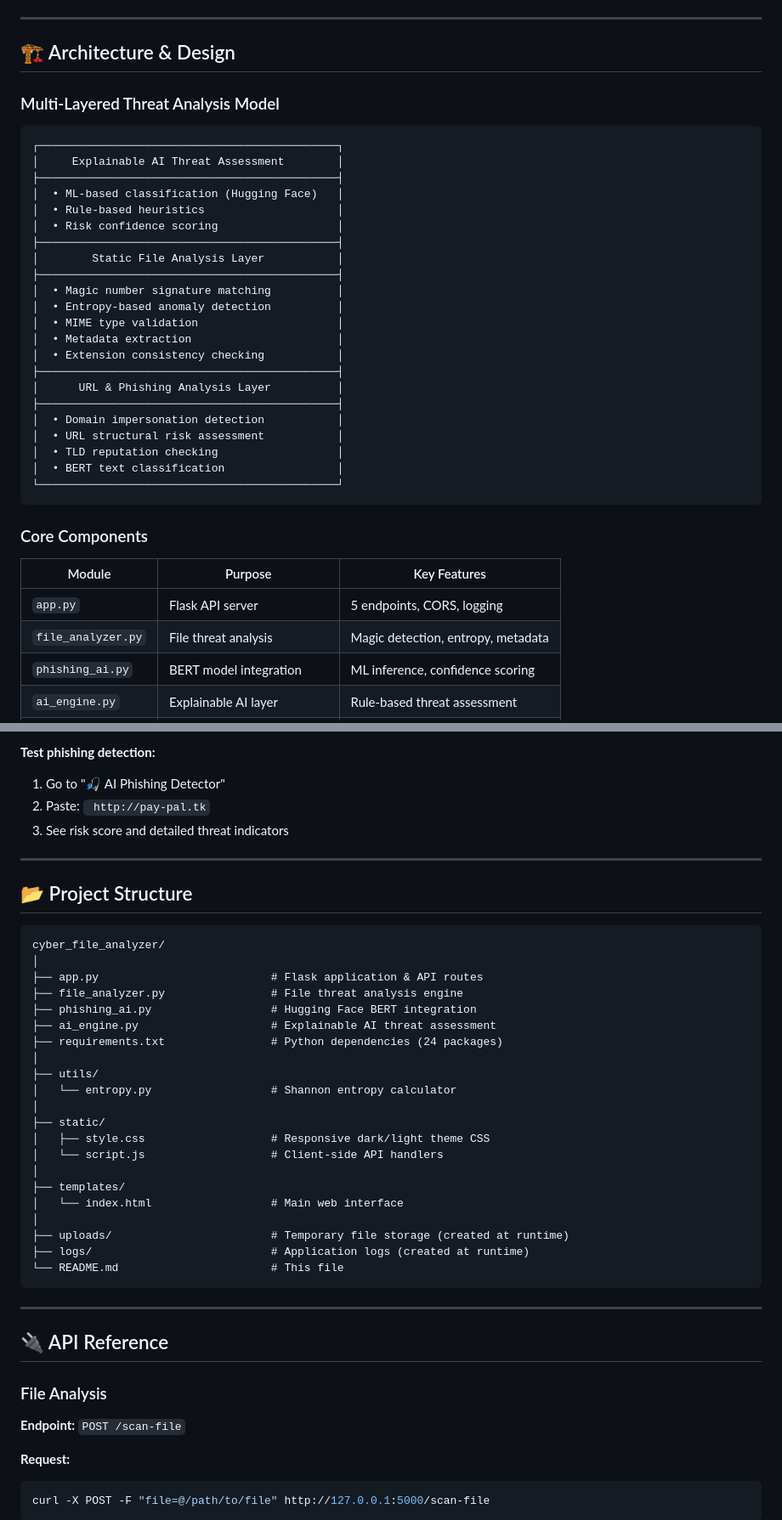
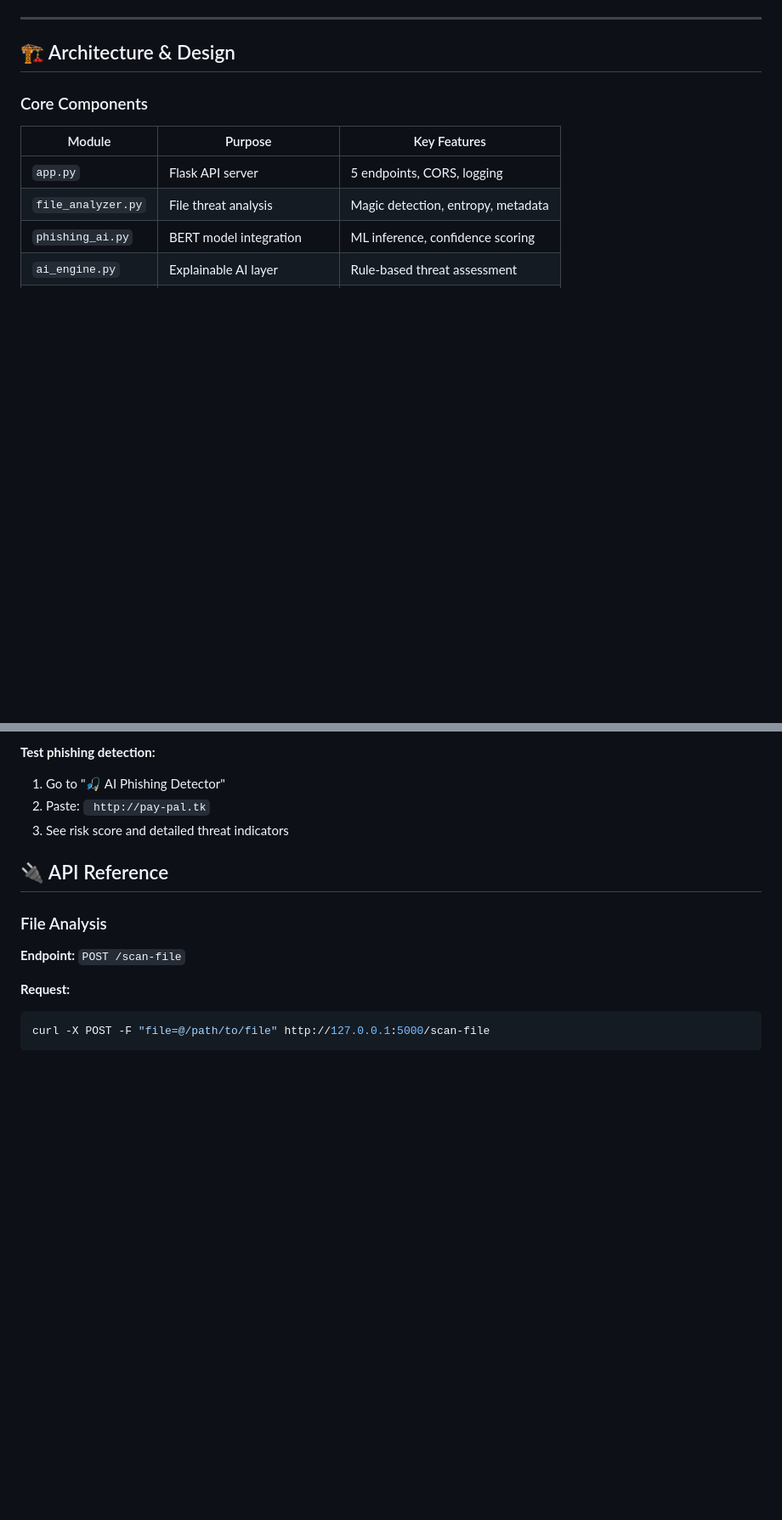
Before and after one commit to MeghnaaT/AI-Powered-Cyber-Security-Command-Center, a Markdown page: README.md, 2 parts joined by grey strips. Shown: that part at 85% size. Rendered like a GitHub page; blank space fills up the shorter version.

````diff
--- a/README.md
+++ b/README.md
@@ -110,33 +105,6 @@ AI-Powered Cyber Security Command Center is a **production-ready educational pla
 ---
 
 ## 🏗️ Architecture & Design
-
-### Multi-Layered Threat Analysis Model
-
-```
-┌─────────────────────────────────────────────┐
-│     Explainable AI Threat Assessment        │
-├─────────────────────────────────────────────┤
-│  • ML-based classification (Hugging Face)   │
-│  • Rule-based heuristics                    │
-│  • Risk confidence scoring                  │
-├─────────────────────────────────────────────┤
-│        Static File Analysis Layer           │
-├─────────────────────────────────────────────┤
-│  • Magic number signature matching          │
-│  • Entropy-based anomaly detection          │
-│  • MIME type validation                     │
-│  • Metadata extraction                      │
-│  • Extension consistency checking           │
-├─────────────────────────────────────────────┤
-│      URL & Phishing Analysis Layer          │
-├─────────────────────────────────────────────┤
-│  • Domain impersonation detection           │
-│  • URL structural risk assessment           │
-│  • TLD reputation checking                  │
-│  • BERT text classification                 │
-└─────────────────────────────────────────────┘
-```
 
 ### Core Components
 
@@ -177,36 +145,6 @@ AI-Powered Cyber Security Command Center is a **production-ready educational pla
 1. Go to "🎣 AI Phishing Detector"
 2. Paste: ` http://pay-pal.tk`
 3. See risk score and detailed threat indicators
-
----
-
-## 📂 Project Structure
-
-```
-cyber_file_analyzer/
-│
-├── app.py                          # Flask application & API routes
-├── file_analyzer.py                # File threat analysis engine
-├── phishing_ai.py                  # Hugging Face BERT integration
-├── ai_engine.py                    # Explainable AI threat assessment
-├── requirements.txt                # Python dependencies (24 packages)
-│
-├── utils/
-│   └── entropy.py                  # Shannon entropy calculator
-│
-├── static/
-│   ├── style.css                   # Responsive dark/light theme CSS
-│   └── script.js                   # Client-side API handlers
-│
-├── templates/
-│   └── index.html                  # Main web interface
-│
-├── uploads/                        # Temporary file storage (created at runtime)
-├── logs/                           # Application logs (created at runtime)
-└── README.md                       # This file
-```
-
----
 
 ## 🔌 API Reference
 
````
Also changed, not shown: other parts of README.md (+1 -27 lines).
